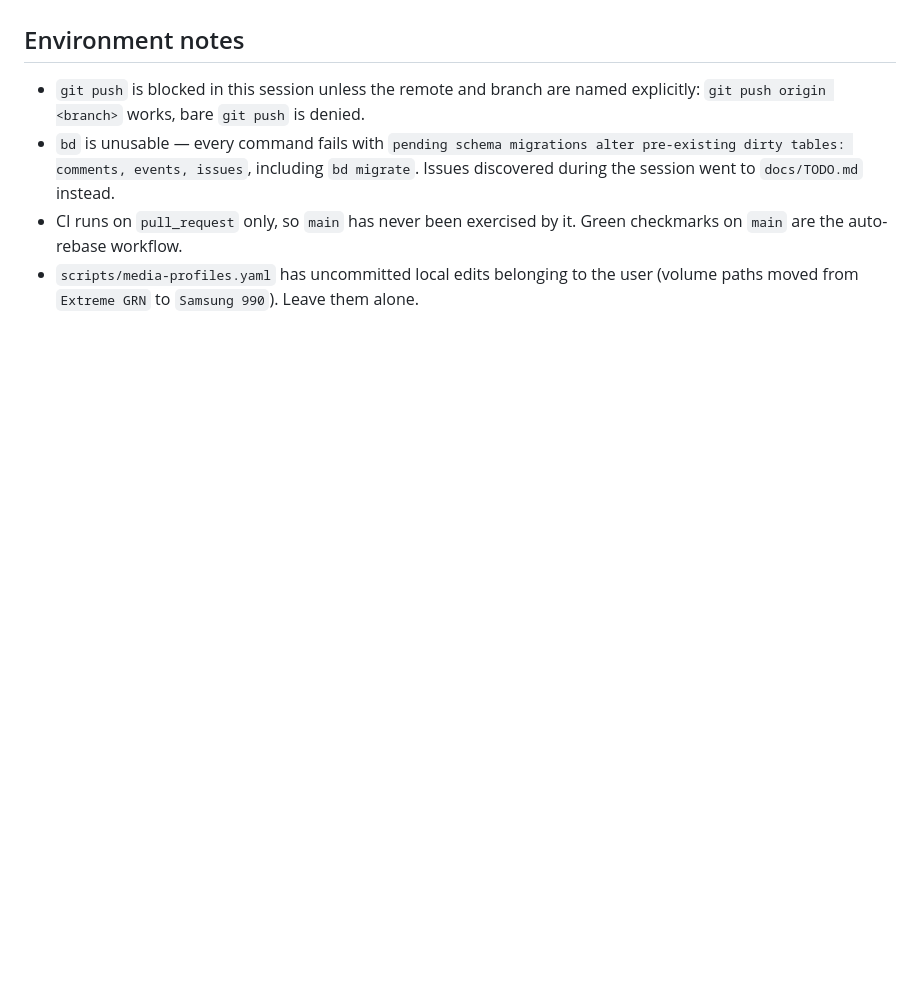
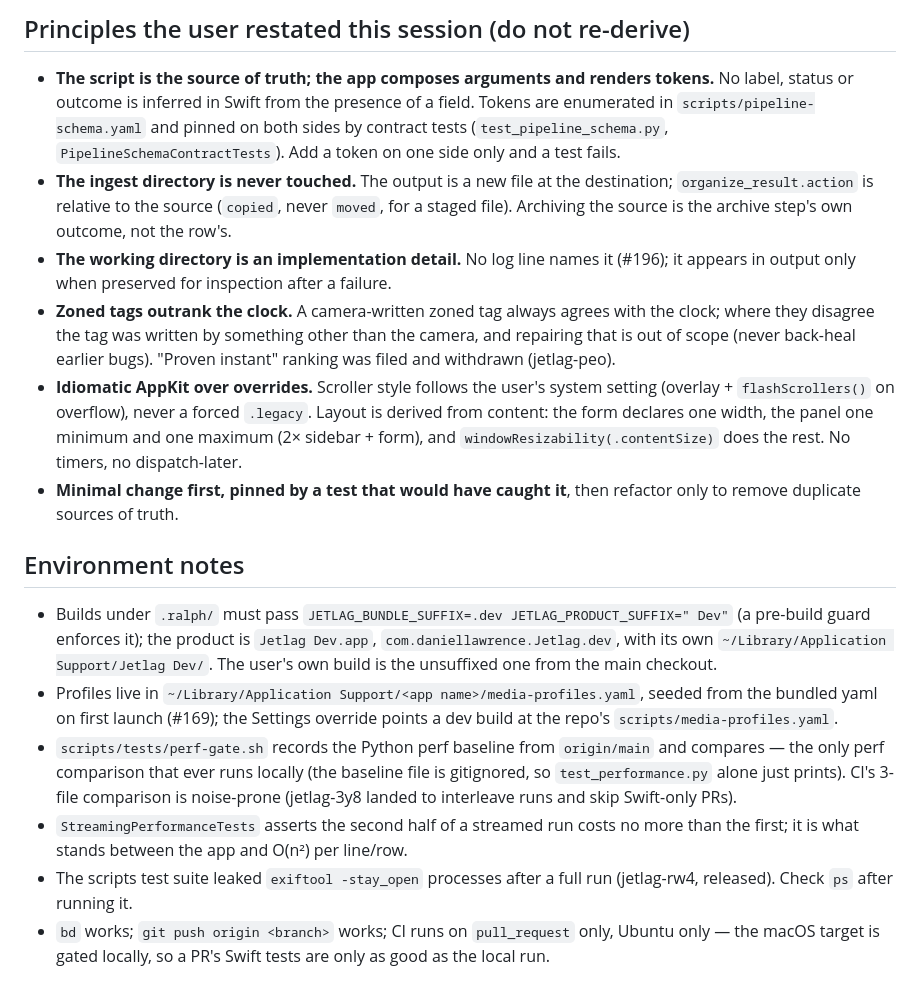
Before and after one commit to brokenalarms/jetlag, a Markdown page: docs/specs/timestamp-handoff.md, the part around one of its changes. Rendered like a GitHub page; blank space fills up the shorter version.

```diff
--- a/docs/specs/timestamp-handoff.md
+++ b/docs/specs/timestamp-handoff.md
@@ -102,12 +111,42 @@ a copy; Studio was not opened against the result.
+## Principles the user restated this session (do not re-derive)
+
+- **The script is the source of truth; the app composes arguments and renders tokens.** No
+  label, status or outcome is inferred in Swift from the presence of a field. Tokens are
+  enumerated in `scripts/pipeline-schema.yaml` and pinned on both sides by contract tests
+  (`test_pipeline_schema.py`, `PipelineSchemaContractTests`). Add a token on one side only
+  and a test fails.
+- **The ingest directory is never touched.** The output is a new file at the destination;
+  `organize_result.action` is relative to the source (`copied`, never `moved`, for a staged
+  file). Archiving the source is the archive step's own outcome, not the row's.
+- **The working directory is an implementation detail.** No log line names it (#196); it
+  appears in output only when preserved for inspection after a failure.
+- **Zoned tags outrank the clock.** A camera-written zoned tag always agrees with the clock;
+  where they disagree the tag was written by something other than the camera, and repairing
+  that is out of scope (never back-heal earlier bugs). "Proven instant" ranking was filed and
+  withdrawn (jetlag-peo).
+- **Idiomatic AppKit over overrides.** Scroller style follows the user's system setting
+  (overlay + `flashScrollers()` on overflow), never a forced `.legacy`. Layout is derived from
+  content: the form declares one width, the panel one minimum and one maximum (2× sidebar +
+  form), and `windowResizability(.contentSize)` does the rest. No timers, no dispatch-later.
+- **Minimal change first, pinned by a test that would have caught it**, then refactor only to
+  remove duplicate sources of truth.
 
 ## Environment notes
 
-- `git push` is blocked in this session unless the remote and branch are named explicitly:
-  `git push origin <branch>` works, bare `git push` is denied.
-- `bd` is unusable — every command fails with `pending schema migrations alter
-  pre-existing dirty tables: comments, events, issues`, including `bd migrate`. Issues
-  discovered during the session went to `docs/TODO.md` instead.
-- CI runs on `pull_request` only, so `main` has never been exercised by it. Green
-  checkmarks on `main` are the auto-rebase workflow.
-- `scripts/media-profiles.yaml` has uncommitted local edits belonging to the user (volume
-  paths moved from `Extreme GRN` to `Samsung 990`). Leave them alone.
+- Builds under `.ralph/` must pass `JETLAG_BUNDLE_SUFFIX=.dev JETLAG_PRODUCT_SUFFIX=" Dev"`
+  (a pre-build guard enforces it); the product is `Jetlag Dev.app`,
+  `com.daniellawrence.Jetlag.dev`, with its own `~/Library/Application Support/Jetlag Dev/`.
+  The user's own build is the unsuffixed one from the main checkout.
+- Profiles live in `~/Library/Application Support/<app name>/media-profiles.yaml`, seeded from
+  the bundled yaml on first launch (#169); the Settings override points a dev build at the
+  repo's `scripts/media-profiles.yaml`.
+- `scripts/tests/perf-gate.sh` records the Python perf baseline from `origin/main` and
+  compares — the only perf comparison that ever runs locally (the baseline file is gitignored,
+  so `test_performance.py` alone just prints). CI's 3-file comparison is noise-prone
+  (jetlag-3y8 landed to interleave runs and skip Swift-only PRs).
+- `StreamingPerformanceTests` asserts the second half of a streamed run costs no more than
+  the first; it is what stands between the app and O(n²) per line/row.
+- The scripts test suite leaked `exiftool -stay_open` processes after a full run
+  (jetlag-rw4, released). Check `ps` after running it.
+- `bd` works; `git push origin <branch>` works; CI runs on `pull_request` only, Ubuntu only —
+  the macOS target is gated locally, so a PR's Swift tests are only as good as the local run.
```
Also changed, not shown: other parts of docs/specs/timestamp-handoff.md (+64 -55 lines).
